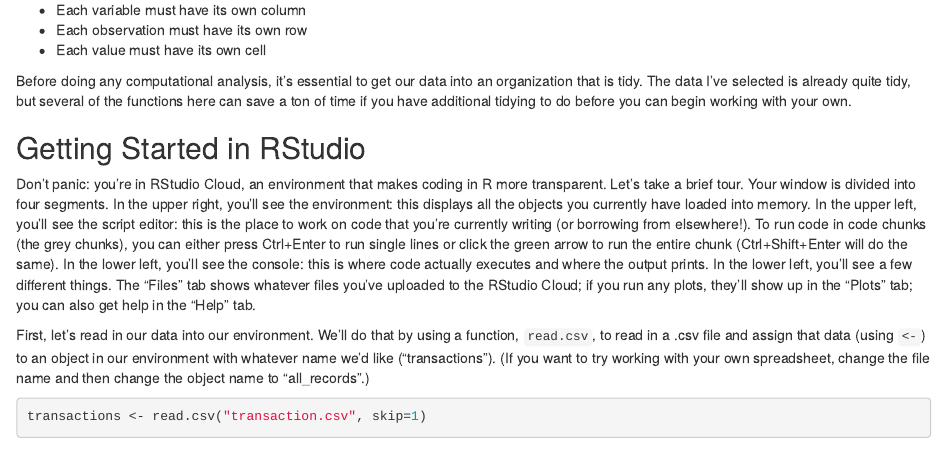
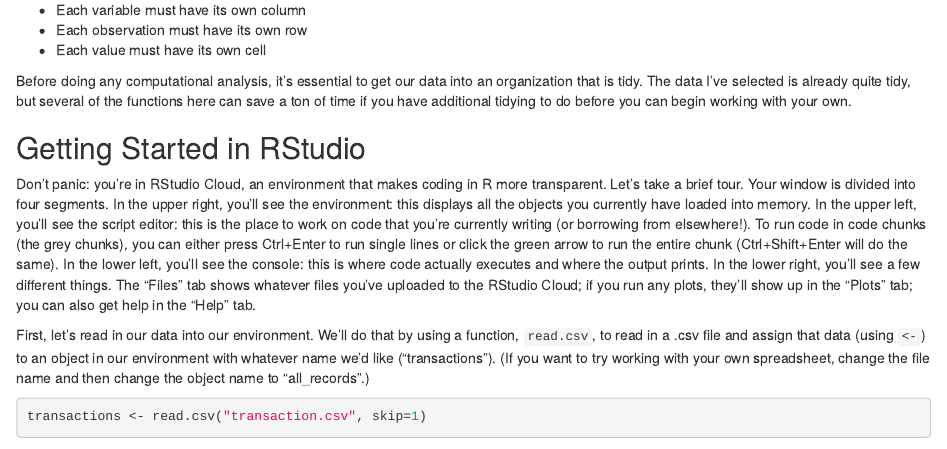
Before and after one commit to azleslie/Data101, an R Markdown document (Data101.Rmd): the page in a window 1100 px wide, from 520 px down. Rendered offline with R 4.5, knitr and Pandoc, with nearby package versions; some code elsewhere in the file could not run offline.

Commit message:
rstudio tour typo

````diff
--- a/Data101.Rmd
+++ b/Data101.Rmd
@@ -42,7 +42,7 @@
 
 ## Getting Started in RStudio
 
-Don't panic: you're in RStudio Cloud, an environment that makes coding in R more transparent. Let's take a brief tour. Your window is divided into four segments. In the upper right, you'll see the environment: this displays all the objects you currently have loaded into memory. In the upper left, you'll see the script editor: this is the place to work on code that you're currently writing (or borrowing from elsewhere!). To run code in code chunks (the grey chunks), you can either press Ctrl+Enter to run single lines or click the green arrow to run the entire chunk (Ctrl+Shift+Enter will do the same). In the lower left, you'll see the console: this is where code actually executes and where the output prints. In the lower left, you'll see a few different things. The "Files" tab shows whatever files you've uploaded to the RStudio Cloud; if you run any plots, they'll show up in the "Plots" tab; you can also get help in the "Help" tab.
+Don't panic: you're in RStudio Cloud, an environment that makes coding in R more transparent. Let's take a brief tour. Your window is divided into four segments. In the upper right, you'll see the environment: this displays all the objects you currently have loaded into memory. In the upper left, you'll see the script editor: this is the place to work on code that you're currently writing (or borrowing from elsewhere!). To run code in code chunks (the grey chunks), you can either press Ctrl+Enter to run single lines or click the green arrow to run the entire chunk (Ctrl+Shift+Enter will do the same). In the lower left, you'll see the console: this is where code actually executes and where the output prints. In the lower right, you'll see a few different things. The "Files" tab shows whatever files you've uploaded to the RStudio Cloud; if you run any plots, they'll show up in the "Plots" tab; you can also get help in the "Help" tab.
 
 First, let's read in our data into our environment. We'll do that by using a function, `read.csv`, to read in a .csv file and assign that data (using `<-`) to an object in our environment with whatever name we'd like ("transactions"). (If you want to try working with your own spreadsheet, change the file name and then change the object name to "all_records".)
 ```{r}
````
